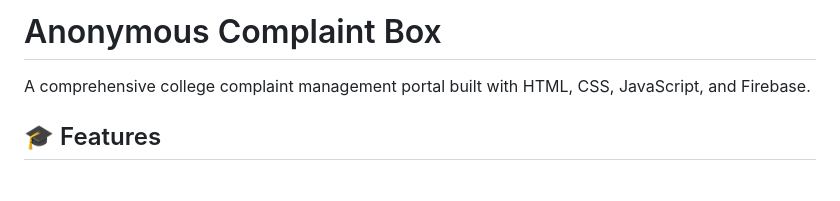
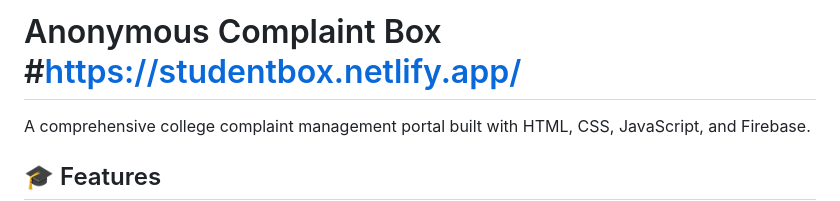
Before and after one commit to yoursmadhavaM/Complaint-Box-RVRNJCCE, a Markdown page: README.md, the part around the change. Rendered like a GitHub page; blank space fills up the shorter version.

```diff
--- a/README.md
+++ b/README.md
@@ -1,4 +1,4 @@
-# Anonymous Complaint Box
+# Anonymous Complaint Box #https://studentbox.netlify.app/
 
 A comprehensive college complaint management portal built with HTML, CSS, JavaScript, and Firebase.
 
```
